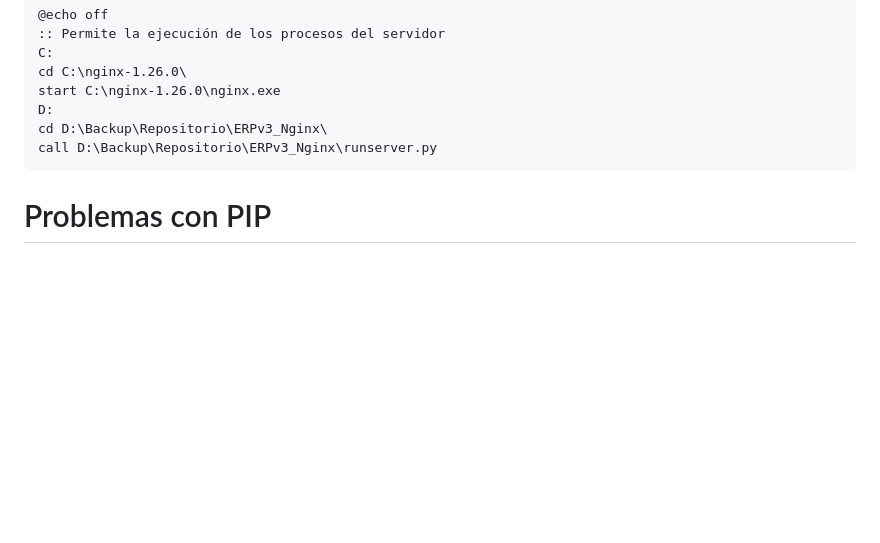
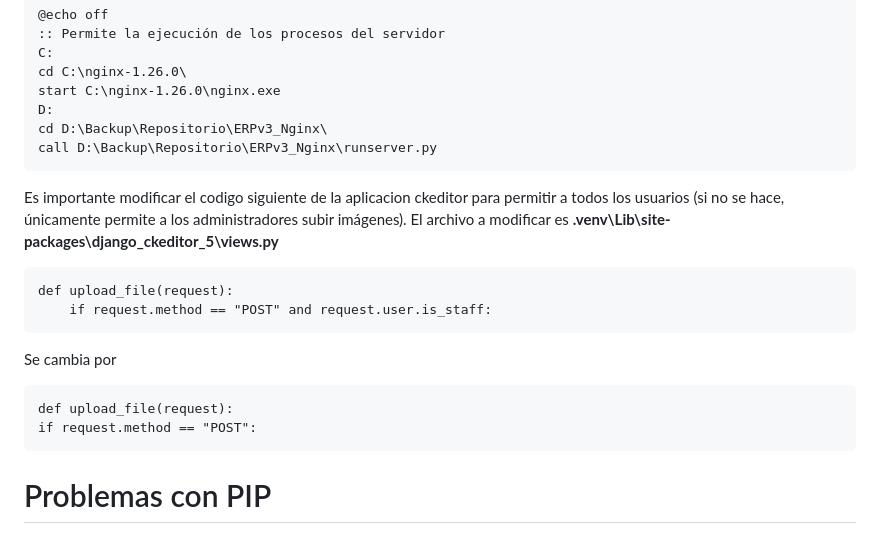
Before and after one commit to yop1986/erpv3_usuarios, a Markdown page: README.md, the part around the change. GitHub-like rendering; blank space fills up the shorter version.

Commit message:
docs (README): cambio en codigo fuente ckeditor para subir imagenes

```diff
--- a/README.md
+++ b/README.md
@@ -353,6 +353,18 @@ fácilmente el servidor con una configuración similar a la siguiente:
 	cd D:\Backup\Repositorio\ERPv3_Nginx\
 	call D:\Backup\Repositorio\ERPv3_Nginx\runserver.py
 
+Es importante modificar el codigo siguiente de la aplicacion ckeditor para permitir a todos los
+usuarios (si no se hace, únicamente permite a los administradores subir imágenes). El archivo a modificar
+es **.venv\Lib\site-packages\django_ckeditor_5\views.py**
+
+	def upload_file(request):
+    	if request.method == "POST" and request.user.is_staff:
+
+Se cambia por
+
+	def upload_file(request):
+    if request.method == "POST":
+
 
 # Problemas con PIP
 
```
